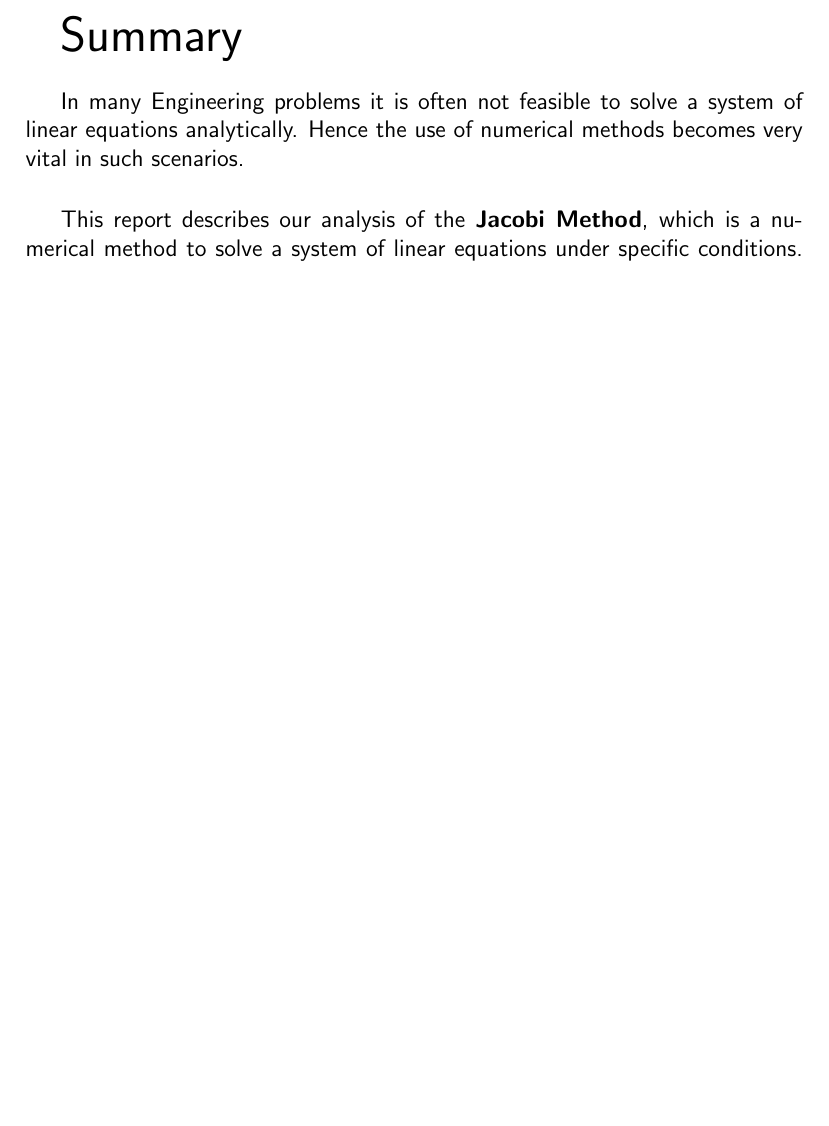
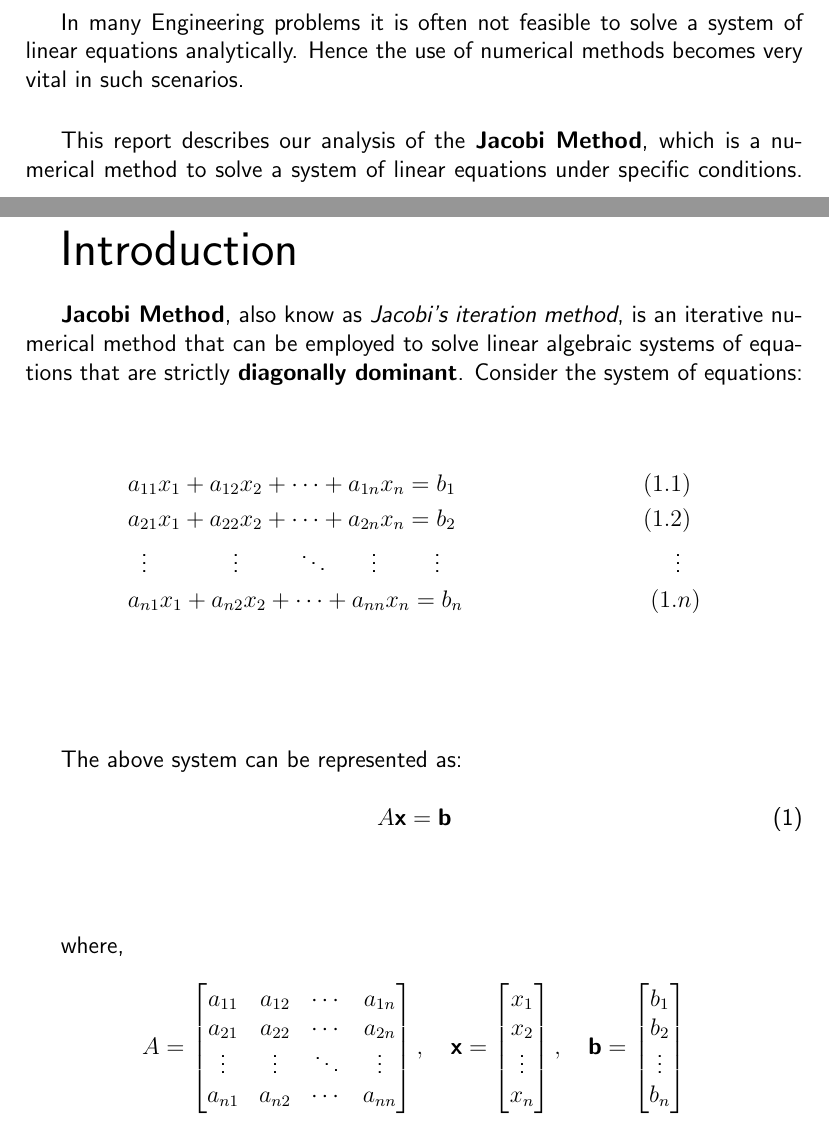
Before and after one commit to AttentionCker/Maths_Term_Project_2020_sem4, a LaTeX document (latex/main.tex, which reads latex/intro.tex, latex/summary.tex): part of page 3 of 3 before the commit and two parts of pages 3 and 4 of 6 after it, the two joined at a grey line, cut at the place of the change, the shorter picture padded with empty space. Compiled offline with pdfLaTeX.

Commit message:
Intro done!

```diff
--- /dev/null
+++ b/latex/intro.tex
@@ -0,0 +1,55 @@
+\documentclass[main]{subfiles}
+
+\begin{document}
+    {\Huge Introduction\\}
+
+    \textbf{Jacobi Method}, also know as \textit{Jacobi's iteration method}, is an iterative numerical
+    method that can be employed to solve linear algebraic systems of equations that are strictly \textbf{diagonally dominant}.
+    Consider the system of equations:
+    \\
+
+%------------------------------------------------------------------------------
+
+    \begin{align*}\label{eq1}
+        &a_{11}x_1 + a_{12}x_2 + \cdots + a_{1n}x_n = b_1 \quad\quad\quad\quad\quad\quad\quad\quad(1.1)\\
+        &a_{21}x_1 + a_{22}x_2 + \cdots + a_{2n}x_n = b_2  \quad\quad\quad\quad\quad\quad\quad\quad(1.2)\\
+        &\;\;\vdots \hspace{15mm} \vdots \hspace{10mm} \ddots \hspace{7mm} \vdots \hspace{10mm} \vdots\quad\quad\quad\quad\quad\quad\quad\quad\quad\quad\vdots \\
+        &a_{n1}x_1 + a_{n2}x_2 + \cdots + a_{nn}x_n = b_n \quad\quad\quad\quad\quad\quad\quad\quad(1.n)
+    \end{align*}
+
+
+%------------------------------------------------------------------------------
+    \vspace{19mm}
+
+    The above system can be represented as:
+
+    \begin{equation}
+        A\textbf{x} = \textbf{b}
+    \end{equation}
+%------------------------------------------------------------------------------
+    \vspace{10mm}
+
+    where,
+
+    \begin{equation*}
+        A = \begin{bmatrix}
+            a_{11} & a_{12} & \cdots & a_{1n} \\
+            a_{21} & a_{22} & \cdots & a_{2n} \\
+            \vdots & \vdots & \ddots& \vdots \\
+            a_{n1} & a_{n2} & \cdots & a_{nn}
+        \end{bmatrix},
+        \quad
+        \textbf{x} = \begin{bmatrix}
+            x_{1}  \\
+            x_{2}  \\
+            \vdots \\
+            x_{n}
+        \end{bmatrix},
+        \quad
+        \textbf{b} = \begin{bmatrix}
+            b_{1}  \\
+            b_{2}  \\
+            \vdots \\
+            b_{n}
+        \end{bmatrix}
+    \end{equation*}
@@ -0,0 +112,3 @@
+        a_{11}x_1 + a_{12}x_2 + a_{13}x_3 &= b_1 \\
+        a_{21}x_1 + a_{22}x_2 + a_{23}x_3 &= b_2 \\
+        a_{31}x_1 + a_{32}x_2 + a_{33}x_3 &= b_3
@@ -0,0 +123,3 @@
+        x_1  &= \frac{1}{a_{11}}(b_1 - a_{12}x_2 - a_{13}x_3) \\
+        x_2  &= \frac{1}{a_{22}}(b_2 - a_{21}x_1 - a_{23}x_3)  \\
+        x_3  &= \frac{1}{a_{33}}(b_3 - a_{31}x_1 - a_{32}x_2)
@@ -0,0 +141,3 @@
+        x_1^{(1)}  &= \frac{1}{a_{11}}(b_1 - a_{12}x_2^{(0)} - a_{13}x_3^{(0)}) \\
+        x_2^{(1)}  &= \frac{1}{a_{22}}(b_2 - a_{21}x_1^{(0)} - a_{23}x_3^{(0)})  \\
+        x_3^{(1)}  &= \frac{1}{a_{33}}(b_3 - a_{31}x_1^{(0)} - a_{32}x_2^{(0)})
--- a/latex/summary.tex
+++ b/latex/summary.tex
@@ -14,4 +14,6 @@
     a system of linear equations under specific conditions.
 \vspace*{\fill}
 
+\clearpage
+
 \end{document}
```
Also changed, not shown: latex/main.tex (+1 -0 lines), latex/titlepage.tex (+2 -2 lines), latex/intro.tex (127 more changed lines).
